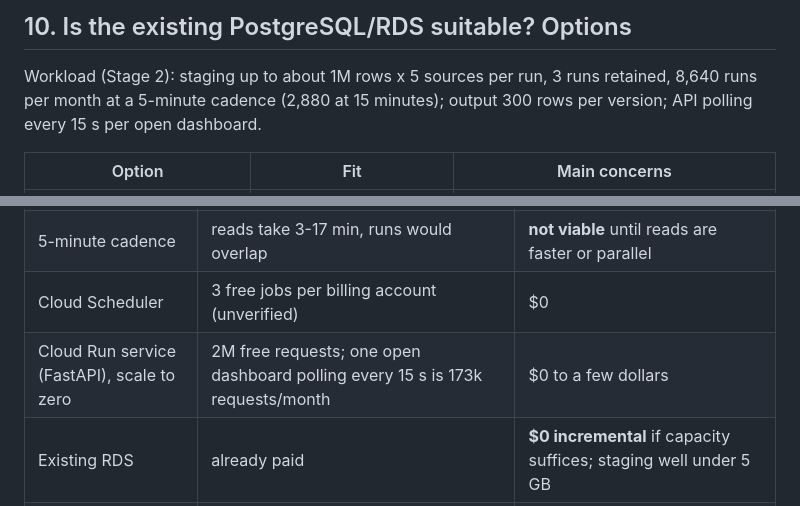
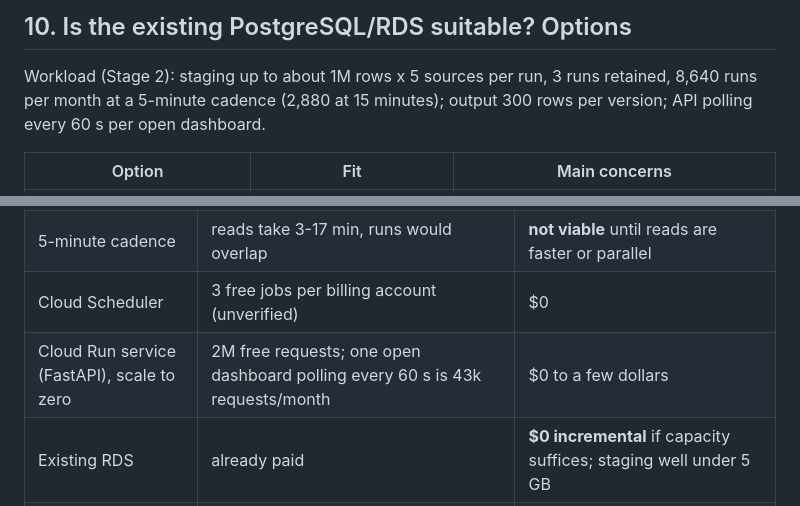
Before and after one commit to asiaph03/bff-transfers-report, a Markdown page: docs/phase_c_design.md, 2 parts joined by grey strips. Drawn GitHub-style.

Commit message:
docs: align Phase C design with 60-second polling
The dashboard's update check was lengthened from 15 to 60 seconds. Update the three places in the
Phase C design that assumed 15-second polling: the flow diagram, the workload line and the Cloud Run
request estimate (about 43,000 requests a month per always-open dashboard instead of 173,000).
Wording only; the design's recommendations are unchanged.

Co-Authored-By: Claude Sonnet 5.5 <noreply@anthropic.com>

```diff
--- a/docs/phase_c_design.md
+++ b/docs/phase_c_design.md
@@ -339,7 +339,7 @@ definition; it is deliberately not carried across runs, because humans can inser
 ## 10. Is the existing PostgreSQL/RDS suitable? Options
 
 Workload (Stage 2): staging up to about 1M rows x 5 sources per run, 3 runs retained, 8,640 runs per month at a
-5-minute cadence (2,880 at 15 minutes); output 300 rows per version; API polling every 15 s per open dashboard.
+5-minute cadence (2,880 at 15 minutes); output 300 rows per version; API polling every 60 s per open dashboard.
 
 | Option | Fit | Main concerns |
 |---|---|---|
@@ -387,7 +387,7 @@ official pricing pages could not be fetched here. Treat as estimates, not quotes
 | Cloud Run job, 1 vCPU / 1 GiB, 10 min per run (measured Sheets reads dominate) | $0.000018 per vCPU-s, $0.000002 per GiB-s; free 240,000 vCPU-s and 450,000 GiB-s per month | hourly cadence about **$3.5**/month; 15-minute cadence about **$29**/month; skip-when-unchanged with a few real runs a day: **free tier** |
 | 5-minute cadence | reads take 3-17 min, runs would overlap | **not viable** until reads are faster or parallel |
 | Cloud Scheduler | 3 free jobs per billing account (unverified) | $0 |
-| Cloud Run service (FastAPI), scale to zero | 2M free requests; one open dashboard polling every 15 s is 173k requests/month | $0 to a few dollars |
+| Cloud Run service (FastAPI), scale to zero | 2M free requests; one open dashboard polling every 60 s is 43k requests/month | $0 to a few dollars |
 | Existing RDS | already paid | **$0 incremental** if capacity suffices; staging well under 5 GB |
 | New instance, if needed | RDS db.t4g.micro about $12, db.t4g.small about $23 per month (third party); Cloud SQL shared core about $8 to $26 per month compute only, HA roughly doubles; storage, backups and egress extra | $12 to $60/month |
 | Cross-cloud transfer, if job on Google Cloud and RDS on AWS | about 300 MB of staging per full 1M-row run; at 2,880 runs/month that is about 860 GB leaving Google | **roughly $100/month at about $0.12/GB (unverified)**; this is the strongest reason to reduce rows before they cross clouds or to keep staging in the same cloud |
```
Also changed, not shown: other parts of docs/phase_c_design.md (+1 -1 lines).
